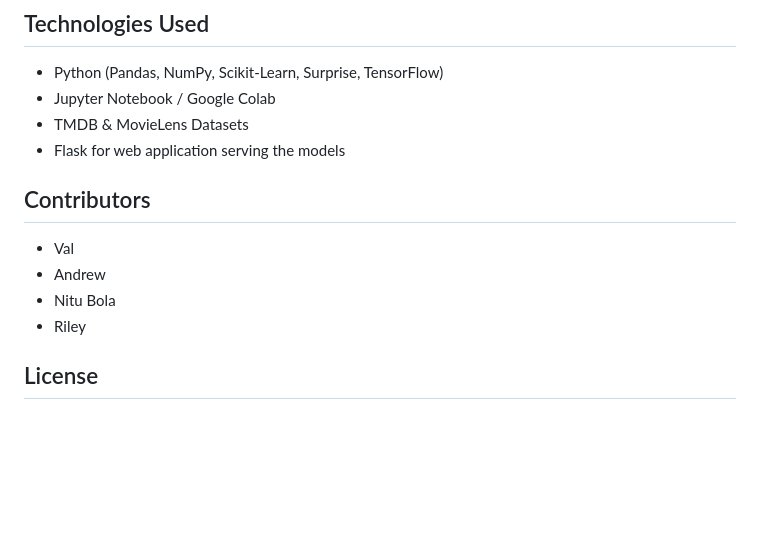
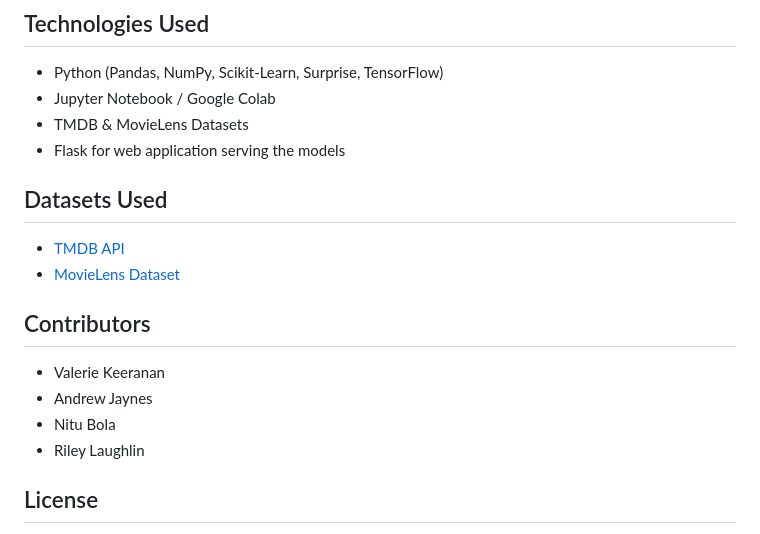
Before and after one commit to AndrewJ79/Movie_Recommendation_System, a Markdown page: README.md, the part around the change. Rendered like a GitHub page; blank space fills up the shorter version.

```diff
--- a/README.md
+++ b/README.md
@@ -138,11 +138,16 @@ movie recommendations through both filtering methods.
 * Jupyter Notebook / Google Colab
 * TMDB & MovieLens Datasets
 * Flask for web application serving the models
+
+## Datasets Used
+
+- [TMDB API](https://developer.themoviedb.org/docs)
+- [MovieLens Dataset](https://grouplens.org/datasets/movielens/)
 ## Contributors
-* Val
-* Andrew
+* Valerie Keeranan
+* Andrew Jaynes
 * Nitu Bola
-* Riley
+* Riley Laughlin
 
 ## License
 This project is for educational purposes and follows an open-source license.
```
